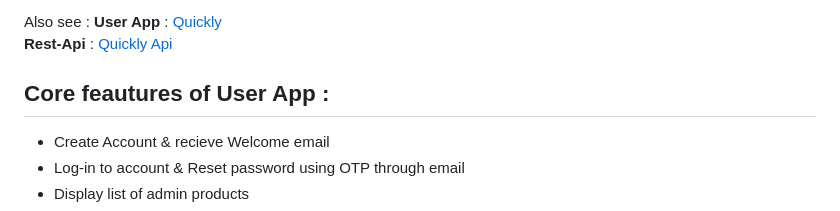
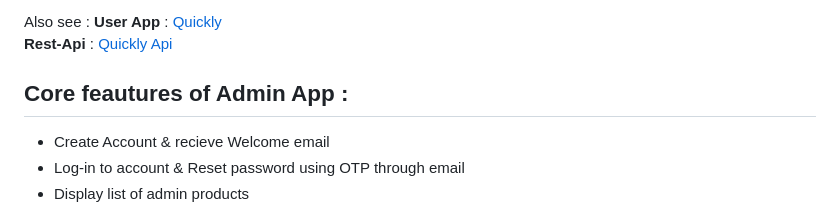
Before and after one commit to GauravMcode/Quick-Shop_admin, a Markdown page: README.md, the part around the change. Drawn GitHub-style.

```diff
--- a/README.md
+++ b/README.md
@@ -6,7 +6,7 @@ Also see :
    **User App** : [Quickly](https://github.com/GauravMcode/Quick-Shop_user)<br>
    **Rest-Api**  : [Quickly Api](https://github.com/GauravMcode/Quick-shop_API)
 
-## Core feautures of User App :
+## Core feautures of Admin App :
 - Create Account & recieve Welcome email
 - Log-in to account & Reset password using OTP through email
 - Display list of admin products
```
